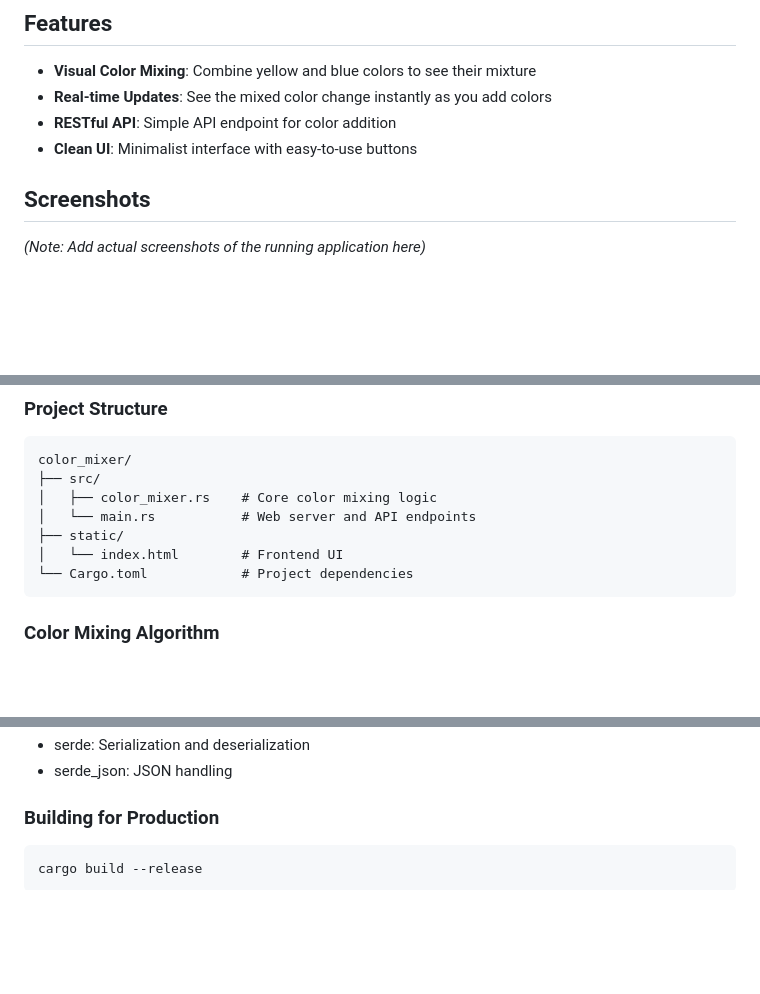
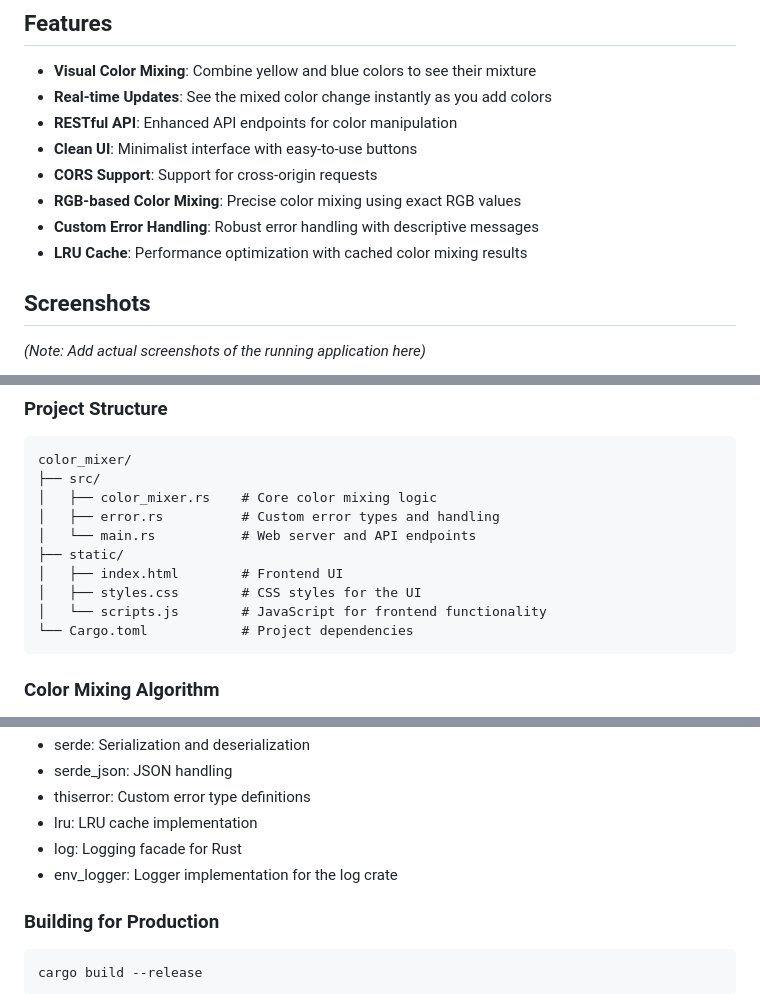
Before and after one commit to ozoneRatchapon/color_mixer, a Markdown page: readme.md, 3 parts joined by grey strips. Rendered like a GitHub page; blank space fills up the shorter version.

````diff
--- a/readme.md
+++ b/readme.md
@@ -6,8 +6,12 @@ Color Mixer is a simple web application built with Rust and Actix Web that demon
 ## Features
 - **Visual Color Mixing**: Combine yellow and blue colors to see their mixture
 - **Real-time Updates**: See the mixed color change instantly as you add colors
-- **RESTful API**: Simple API endpoint for color addition
+- **RESTful API**: Enhanced API endpoints for color manipulation
 - **Clean UI**: Minimalist interface with easy-to-use buttons
+- **CORS Support**: Support for cross-origin requests
+- **RGB-based Color Mixing**: Precise color mixing using exact RGB values
+- **Custom Error Handling**: Robust error handling with descriptive messages
+- **LRU Cache**: Performance optimization with cached color mixing results
 
 ## Screenshots
 *(Note: Add actual screenshots of the running application here)*
@@ -51,9 +55,12 @@ http://127.0.0.1:8080
 color_mixer/
 ├── src/
 │   ├── color_mixer.rs    # Core color mixing logic
+│   ├── error.rs          # Custom error types and handling
 │   └── main.rs           # Web server and API endpoints
 ├── static/
-│   └── index.html        # Frontend UI
+│   ├── index.html        # Frontend UI
+│   ├── styles.css        # CSS styles for the UI
+│   └── scripts.js        # JavaScript for frontend functionality
 └── Cargo.toml            # Project dependencies
 ```
 
@@ -91,5 +165,9 @@ Adds a color to the mixer.
 - serde: Serialization and deserialization
 - serde_json: JSON handling
+- thiserror: Custom error type definitions
+- lru: LRU cache implementation
+- log: Logging facade for Rust
+- env_logger: Logger implementation for the log crate
 
 ### Building for Production
 
````
Also changed, not shown: other parts of readme.md (+71 -2 lines).
